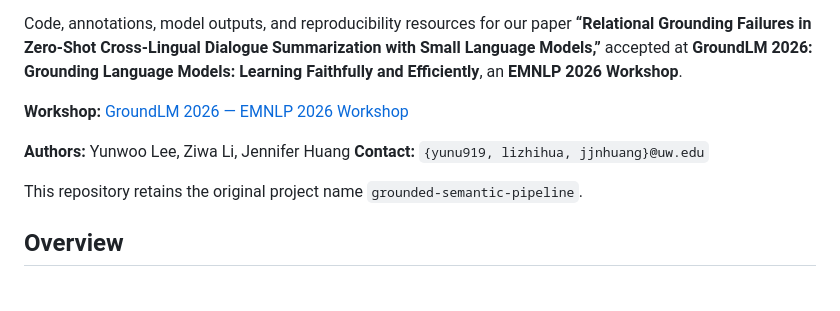
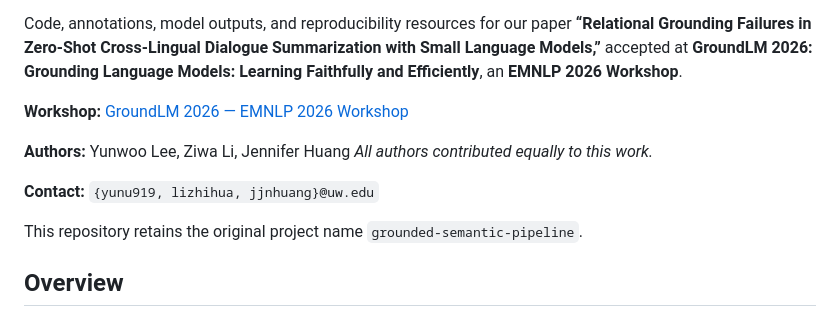
Before and after one commit to yunlee919/relational-grounding-dialogue-summarization, a Markdown page: README.md, the part around the change. GitHub-like rendering; blank space fills up the shorter version.

```diff
--- a/README.md
+++ b/README.md
@@ -7,6 +7,8 @@ Code, annotations, model outputs, and reproducibility resources for our paper **
 **Workshop:** [GroundLM 2026 — EMNLP 2026 Workshop](https://groundlm.github.io/grouplm_emnlp2026/)
 
 **Authors:** Yunwoo Lee, Ziwa Li, Jennifer Huang
+*All authors contributed equally to this work.*
+
 **Contact:** `{yunu919, lizhihua, jjnhuang}@uw.edu`
 
 This repository retains the original project name `grounded-semantic-pipeline`.
```
